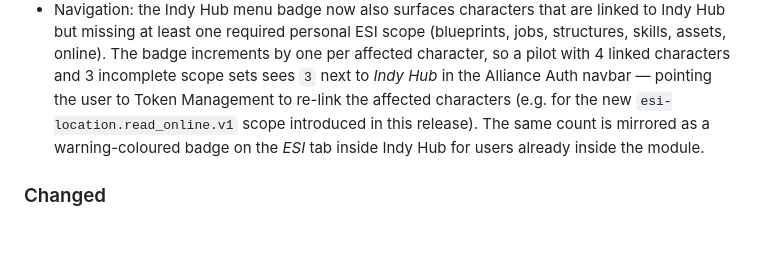
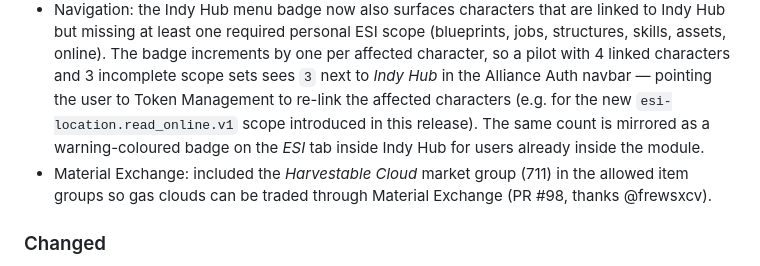
Before and after one commit to Erkaek/aa-Indy_Hub, a Markdown page: CHANGELOG.md, the part around one of its changes. GitHub-like rendering; blank space fills up the shorter version.

Commit message:
docs: update CHANGELOG for version 1.17.0, adding Harvestable Cloud to Material Exchange

```diff
--- a/CHANGELOG.md
+++ b/CHANGELOG.md
@@ -19,6 +21,7 @@ Entries should stay short and grouped by meaningful outcomes. Each release shoul
 - Blueprint Sharing: added a copy-installation cost breakdown modal to the fulfill queue, including EIV-derived install cost, structure and rig bonuses, SCI, facility/SCC taxes, and Alpha clone tax rows.
 - Industry Structures: added a structure scan importer to the Add / Edit Structure form. Pasting an EVE structure scan now applies supported Service Slots to the activity toggles and fills matching Rig Slots while ignoring combat fitting sections (issue #77).
 - Navigation: the Indy Hub menu badge now also surfaces characters that are linked to Indy Hub but missing at least one required personal ESI scope (blueprints, jobs, structures, skills, assets, online). The badge increments by one per affected character, so a pilot with 4 linked characters and 3 incomplete scope sets sees `3` next to *Indy Hub* in the Alliance Auth navbar — pointing the user to Token Management to re-link the affected characters (e.g. for the new `esi-location.read_online.v1` scope introduced in this release). The same count is mirrored as a warning-coloured badge on the *ESI* tab inside Indy Hub for users already inside the module.
+- Material Exchange: included the *Harvestable Cloud* market group (711) in the allowed item groups so gas clouds can be traded through Material Exchange (PR #98, thanks @frewsxcv).
 
 ### Changed
 
```
Also changed, not shown: other parts of CHANGELOG.md (+2 -0 lines).
